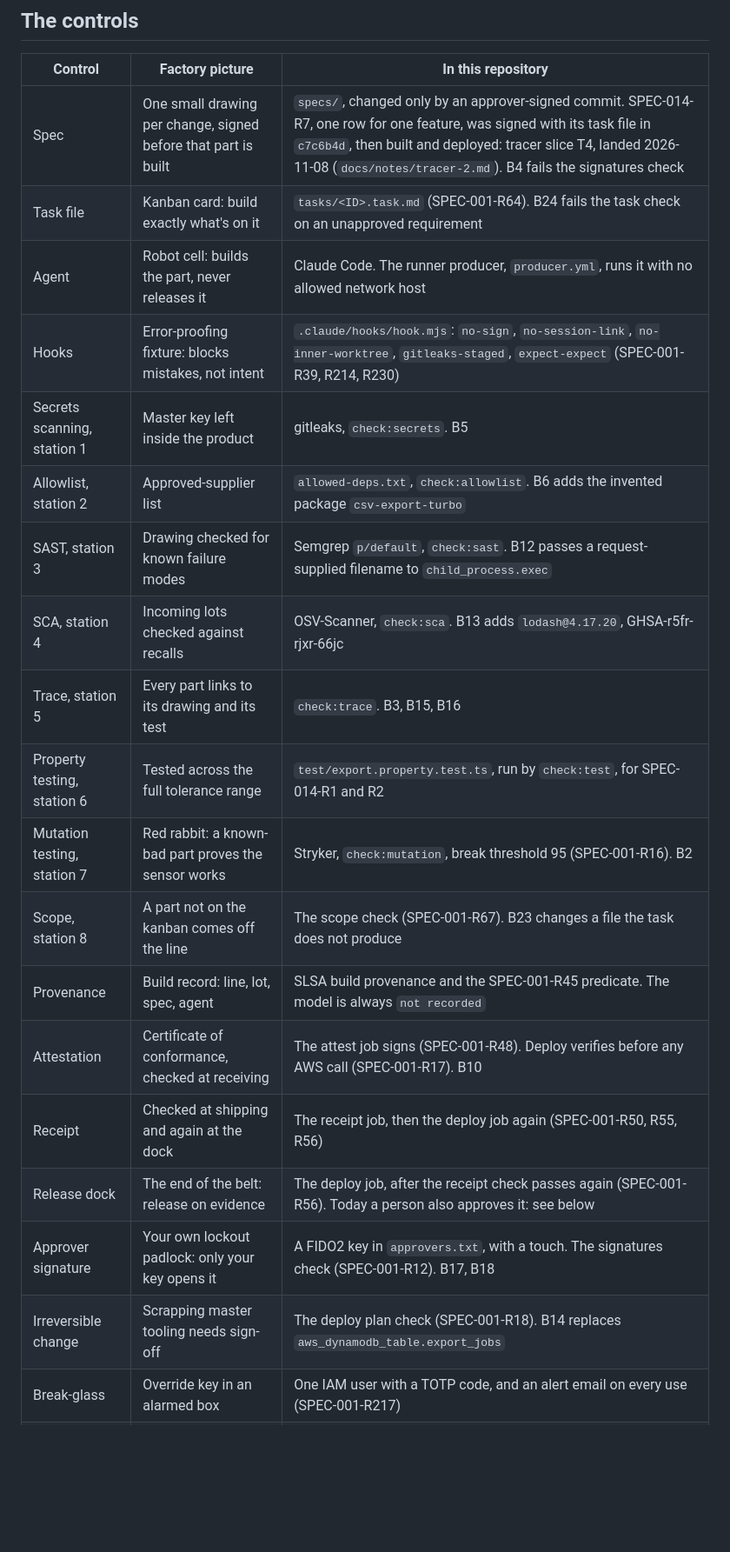
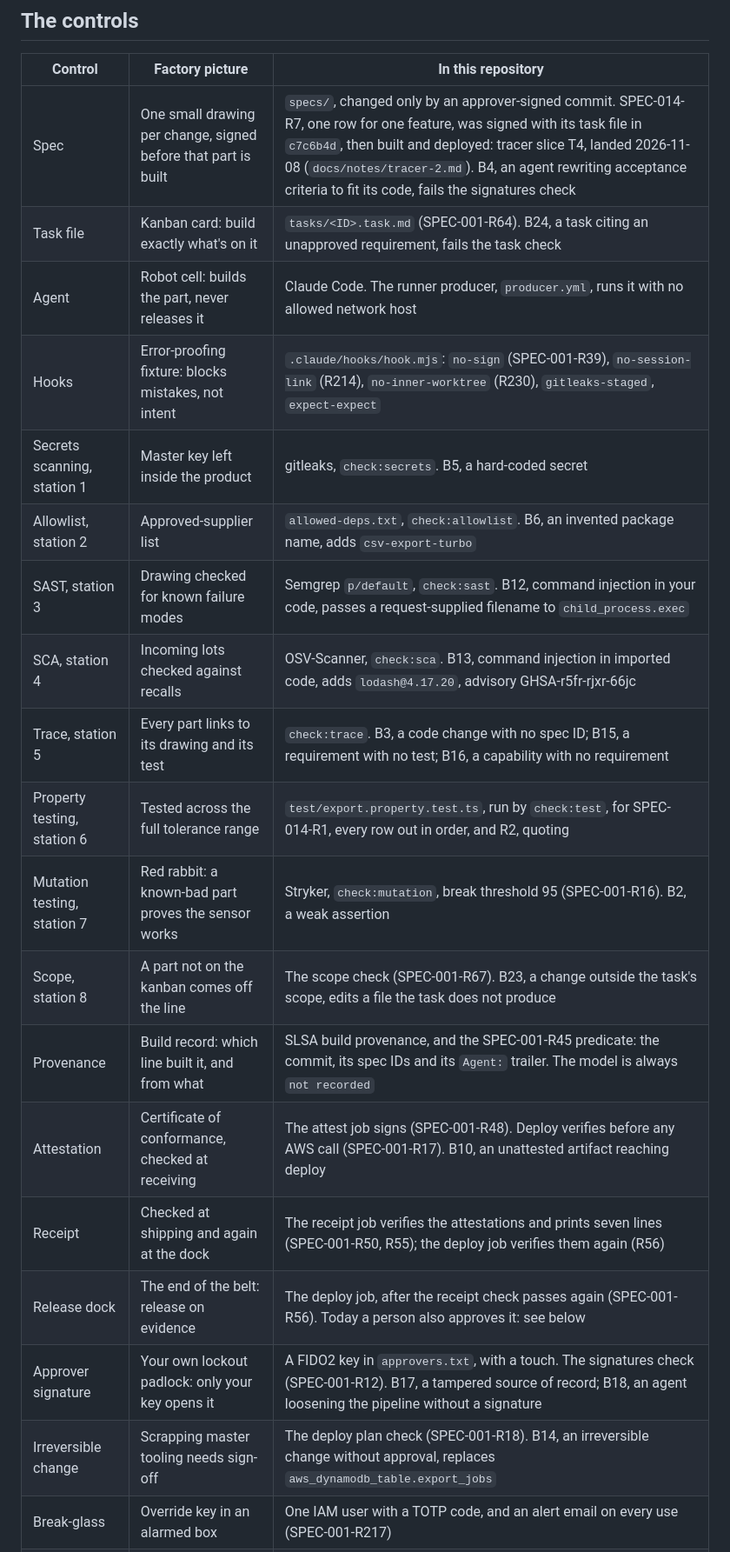
Before and after one commit to PaulDuvall/who-gets-the-keys, a Markdown page: docs/factory-map.md, the part around one of its changes. Shown at 87% size. Rendered like a GitHub page; blank space fills up the shorter version.

Commit message:
docs: the factory map names each scenario, drops its tile tags, and labels the build record plainly
The tiles' top-right tags, B3 B15 B16, R217 and the rest, told a slide's audience nothing, and their numbers carry no meaning beyond being stable IDs. The picture drops them and their footer key. docs/factory-map.md links scenarios/scenarios.yaml once, and names each scenario where it appears, as in "B5, a hard-coded secret", from its title there; each requirement ID gets its meaning in the same sentence.

The Provenance tile's build record labelled the commit "lot" and the workflow "line": factory words beside software ones, and a lot is a batch of units, not the revision a part is built from. Its labels are now workflow, commit, spec, agent and model, as the Receipt tile's are, and its caption reads "Build record: which line built it, and from what".

Agent: Claude Code
Co-Authored-By: Claude Opus 5.5 <noreply@anthropic.com>

```diff
--- a/docs/factory-map.md
+++ b/docs/factory-map.md
@@ -25,22 +25,22 @@ One picture for the talk. The pipeline is an assembly line inside a factory. Eac
 
 | Control | Factory picture | In this repository |
 |---|---|---|
-| Spec | One small drawing per change, signed before that part is built | `specs/`, changed only by an approver-signed commit. SPEC-014-R7, one row for one feature, was signed with its task file in `c7c6b4d`, then built and deployed: tracer slice T4, landed 2026-11-08 (`docs/notes/tracer-2.md`). B4 fails the signatures check |
-| Task file | Kanban card: build exactly what's on it | `tasks/<ID>.task.md` (SPEC-001-R64). B24 fails the task check on an unapproved requirement |
+| Spec | One small drawing per change, signed before that part is built | `specs/`, changed only by an approver-signed commit. SPEC-014-R7, one row for one feature, was signed with its task file in `c7c6b4d`, then built and deployed: tracer slice T4, landed 2026-11-08 (`docs/notes/tracer-2.md`). B4, an agent rewriting acceptance criteria to fit its code, fails the signatures check |
+| Task file | Kanban card: build exactly what's on it | `tasks/<ID>.task.md` (SPEC-001-R64). B24, a task citing an unapproved requirement, fails the task check |
 | Agent | Robot cell: builds the part, never releases it | Claude Code. The runner producer, `producer.yml`, runs it with no allowed network host |
-| Hooks | Error-proofing fixture: blocks mistakes, not intent | `.claude/hooks/hook.mjs`: `no-sign`, `no-session-link`, `no-inner-worktree`, `gitleaks-staged`, `expect-expect` (SPEC-001-R39, R214, R230) |
-| Secrets scanning, station 1 | Master key left inside the product | gitleaks, `check:secrets`. B5 |
-| Allowlist, station 2 | Approved-supplier list | `allowed-deps.txt`, `check:allowlist`. B6 adds the invented package `csv-export-turbo` |
-| SAST, station 3 | Drawing checked for known failure modes | Semgrep `p/default`, `check:sast`. B12 passes a request-supplied filename to `child_process.exec` |
-| SCA, station 4 | Incoming lots checked against recalls | OSV-Scanner, `check:sca`. B13 adds `lodash@4.17.20`, GHSA-r5fr-rjxr-66jc |
-| Trace, station 5 | Every part links to its drawing and its test | `check:trace`. B3, B15, B16 |
-| Property testing, station 6 | Tested across the full tolerance range | `test/export.property.test.ts`, run by `check:test`, for SPEC-014-R1 and R2 |
-| Mutation testing, station 7 | Red rabbit: a known-bad part proves the sensor works | Stryker, `check:mutation`, break threshold 95 (SPEC-001-R16). B2 |
-| Scope, station 8 | A part not on the kanban comes off the line | The scope check (SPEC-001-R67). B23 changes a file the task does not produce |
-| Provenance | Build record: line, lot, spec, agent | SLSA build provenance and the SPEC-001-R45 predicate. The model is always `not recorded` |
-| Attestation | Certificate of conformance, checked at receiving | The attest job signs (SPEC-001-R48). Deploy verifies before any AWS call (SPEC-001-R17). B10 |
-| Receipt | Checked at shipping and again at the dock | The receipt job, then the deploy job again (SPEC-001-R50, R55, R56) |
+| Hooks | Error-proofing fixture: blocks mistakes, not intent | `.claude/hooks/hook.mjs`: `no-sign` (SPEC-001-R39), `no-session-link` (R214), `no-inner-worktree` (R230), `gitleaks-staged`, `expect-expect` |
+| Secrets scanning, station 1 | Master key left inside the product | gitleaks, `check:secrets`. B5, a hard-coded secret |
+| Allowlist, station 2 | Approved-supplier list | `allowed-deps.txt`, `check:allowlist`. B6, an invented package name, adds `csv-export-turbo` |
+| SAST, station 3 | Drawing checked for known failure modes | Semgrep `p/default`, `check:sast`. B12, command injection in your code, passes a request-supplied filename to `child_process.exec` |
+| SCA, station 4 | Incoming lots checked against recalls | OSV-Scanner, `check:sca`. B13, command injection in imported code, adds `lodash@4.17.20`, advisory GHSA-r5fr-rjxr-66jc |
+| Trace, station 5 | Every part links to its drawing and its test | `check:trace`. B3, a code change with no spec ID; B15, a requirement with no test; B16, a capability with no requirement |
+| Property testing, station 6 | Tested across the full tolerance range | `test/export.property.test.ts`, run by `check:test`, for SPEC-014-R1, every row out in order, and R2, quoting |
+| Mutation testing, station 7 | Red rabbit: a known-bad part proves the sensor works | Stryker, `check:mutation`, break threshold 95 (SPEC-001-R16). B2, a weak assertion |
+| Scope, station 8 | A part not on the kanban comes off the line | The scope check (SPEC-001-R67). B23, a change outside the task's scope, edits a file the task does not produce |
+| Provenance | Build record: which line built it, and from what | SLSA build provenance, and the SPEC-001-R45 predicate: the commit, its spec IDs and its `Agent:` trailer. The model is always `not recorded` |
+| Attestation | Certificate of conformance, checked at receiving | The attest job signs (SPEC-001-R48). Deploy verifies before any AWS call (SPEC-001-R17). B10, an unattested artifact reaching deploy |
+| Receipt | Checked at shipping and again at the dock | The receipt job verifies the attestations and prints seven lines (SPEC-001-R50, R55); the deploy job verifies them again (R56) |
 | Release dock | The end of the belt: release on evidence | The deploy job, after the receipt check passes again (SPEC-001-R56). Today a person also approves it: see below |
-| Approver signature | Your own lockout padlock: only your key opens it | A FIDO2 key in `approvers.txt`, with a touch. The signatures check (SPEC-001-R12). B17, B18 |
-| Irreversible change | Scrapping master tooling needs sign-off | The deploy plan check (SPEC-001-R18). B14 replaces `aws_dynamodb_table.export_jobs` |
+| Approver signature | Your own lockout padlock: only your key opens it | A FIDO2 key in `approvers.txt`, with a touch. The signatures check (SPEC-001-R12). B17, a tampered source of record; B18, an agent loosening the pipeline without a signature |
+| Irreversible change | Scrapping master tooling needs sign-off | The deploy plan check (SPEC-001-R18). B14, an irreversible change without approval, replaces `aws_dynamodb_table.export_jobs` |
 | Break-glass | Override key in an alarmed box | One IAM user with a TOTP code, and an alert email on every use (SPEC-001-R217) |
```
Also changed, not shown: other parts of docs/factory-map.md (+3 -3 lines), docs/factory-map.png, 1 other file.
